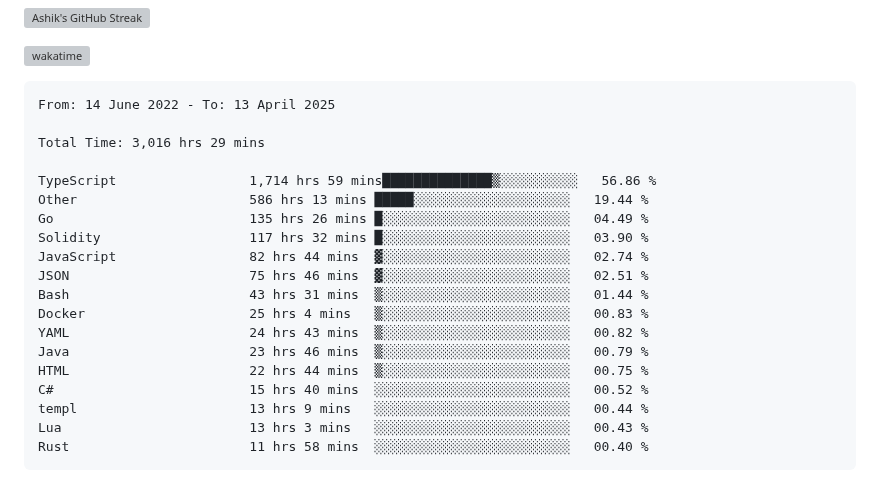
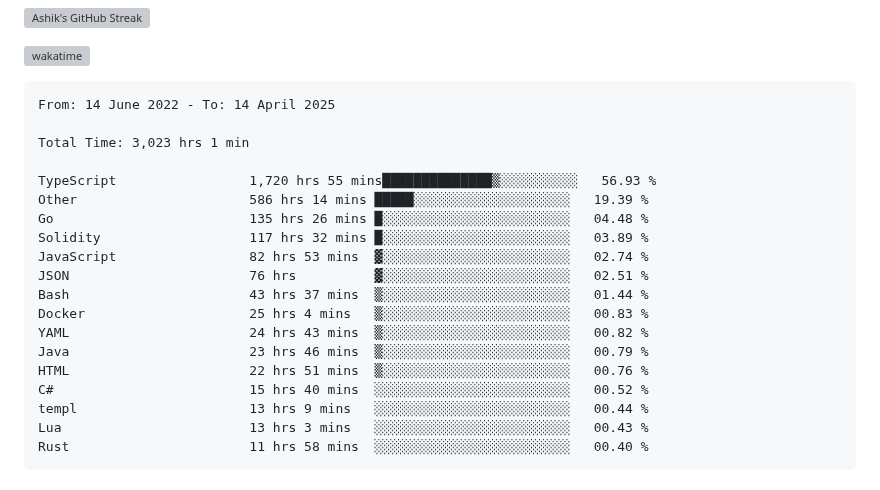
Before and after one commit to ashrhmn/ashrhmn, a Markdown page: README.md, the part around the change. Rendered like a GitHub page; grey boxes are pictures that could not be loaded.

Commit message:
Updated waka-readme graph with new metrics

````diff
--- a/README.md
+++ b/README.md
@@ -16,21 +16,21 @@
 <!--START_SECTION:waka-->
 
 ```txt
-From: 14 June 2022 - To: 13 April 2025
+From: 14 June 2022 - To: 14 April 2025
 
-Total Time: 3,016 hrs 29 mins
+Total Time: 3,023 hrs 1 min
 
-TypeScript                 1,714 hrs 59 mins██████████████▒░░░░░░░░░░   56.86 %
-Other                      586 hrs 13 mins █████░░░░░░░░░░░░░░░░░░░░   19.44 %
-Go                         135 hrs 26 mins █░░░░░░░░░░░░░░░░░░░░░░░░   04.49 %
-Solidity                   117 hrs 32 mins █░░░░░░░░░░░░░░░░░░░░░░░░   03.90 %
-JavaScript                 82 hrs 44 mins  ▓░░░░░░░░░░░░░░░░░░░░░░░░   02.74 %
-JSON                       75 hrs 46 mins  ▓░░░░░░░░░░░░░░░░░░░░░░░░   02.51 %
-Bash                       43 hrs 31 mins  ▒░░░░░░░░░░░░░░░░░░░░░░░░   01.44 %
+TypeScript                 1,720 hrs 55 mins██████████████▒░░░░░░░░░░   56.93 %
+Other                      586 hrs 14 mins █████░░░░░░░░░░░░░░░░░░░░   19.39 %
+Go                         135 hrs 26 mins █░░░░░░░░░░░░░░░░░░░░░░░░   04.48 %
+Solidity                   117 hrs 32 mins █░░░░░░░░░░░░░░░░░░░░░░░░   03.89 %
+JavaScript                 82 hrs 53 mins  ▓░░░░░░░░░░░░░░░░░░░░░░░░   02.74 %
+JSON                       76 hrs          ▓░░░░░░░░░░░░░░░░░░░░░░░░   02.51 %
+Bash                       43 hrs 37 mins  ▒░░░░░░░░░░░░░░░░░░░░░░░░   01.44 %
 Docker                     25 hrs 4 mins   ▒░░░░░░░░░░░░░░░░░░░░░░░░   00.83 %
 YAML                       24 hrs 43 mins  ▒░░░░░░░░░░░░░░░░░░░░░░░░   00.82 %
 Java                       23 hrs 46 mins  ▒░░░░░░░░░░░░░░░░░░░░░░░░   00.79 %
-HTML                       22 hrs 44 mins  ▒░░░░░░░░░░░░░░░░░░░░░░░░   00.75 %
+HTML                       22 hrs 51 mins  ▒░░░░░░░░░░░░░░░░░░░░░░░░   00.76 %
 C#                         15 hrs 40 mins  ░░░░░░░░░░░░░░░░░░░░░░░░░   00.52 %
 templ                      13 hrs 9 mins   ░░░░░░░░░░░░░░░░░░░░░░░░░   00.44 %
 Lua                        13 hrs 3 mins   ░░░░░░░░░░░░░░░░░░░░░░░░░   00.43 %
````
